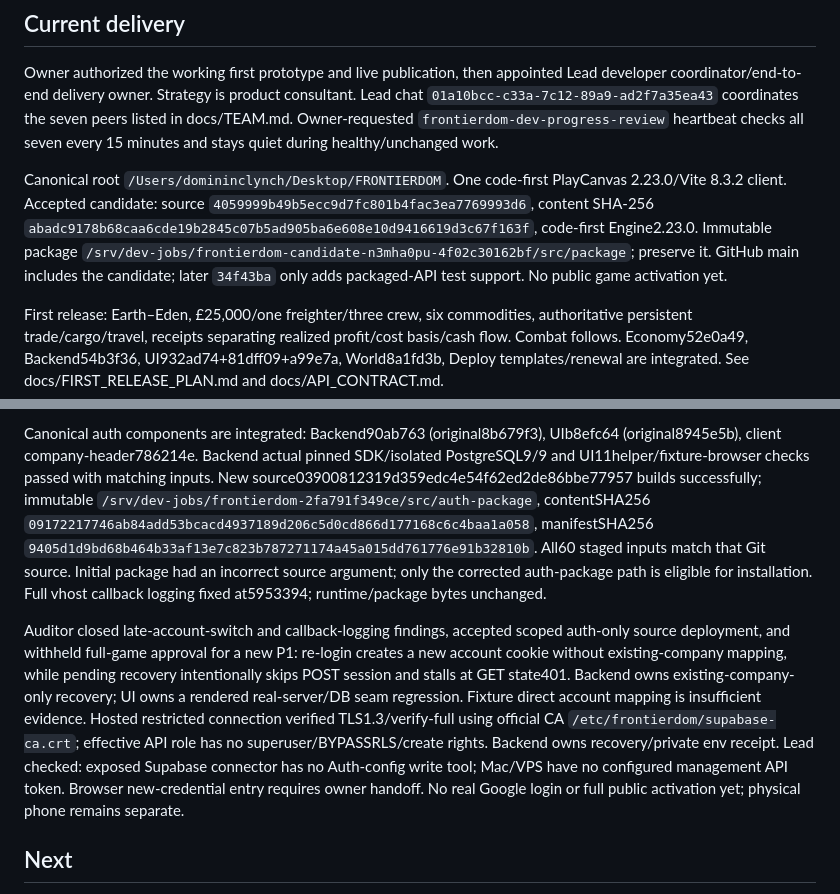
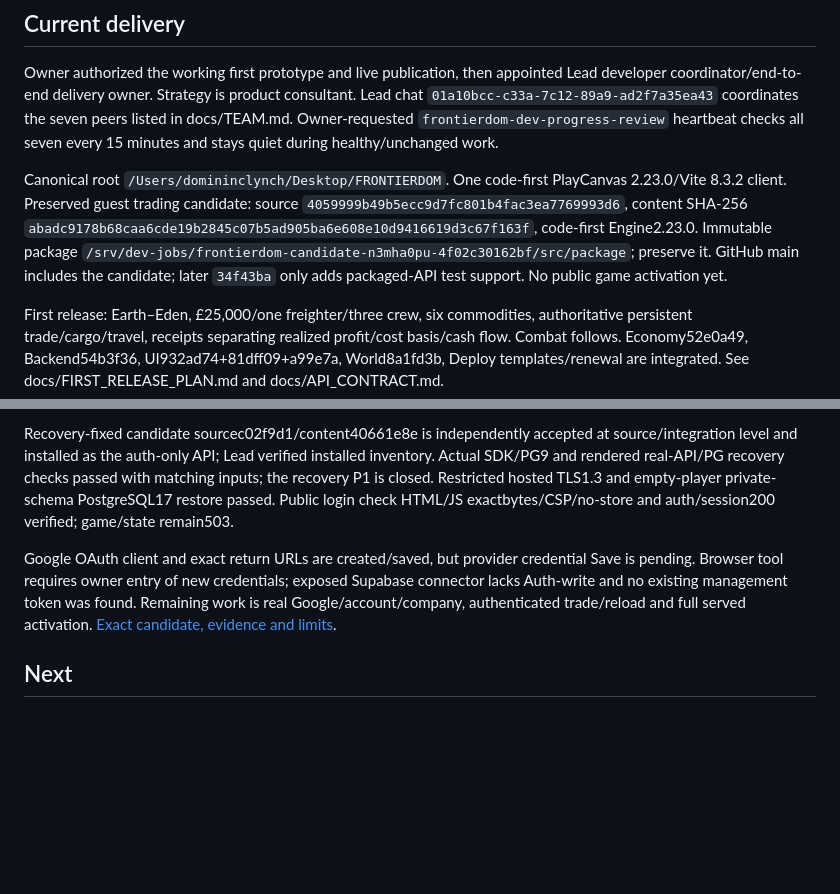
Before and after one commit to DomLynch/FRONTIERDOM, a Markdown page: PROJECT_STATE.md, 2 parts joined by grey strips. Drawn GitHub-style; blank space fills up the shorter version.

Commit message:
Record reviewed auth service readiness and remaining provider handoff

```diff
--- a/PROJECT_STATE.md
+++ b/PROJECT_STATE.md
@@ -4,7 +4,7 @@
 
 Owner authorized the working first prototype and live publication, then appointed Lead developer coordinator/end-to-end delivery owner. Strategy is product consultant. Lead chat `01a10bcc-c33a-7c12-89a9-ad2f7a35ea43` coordinates the seven peers listed in docs/TEAM.md. Owner-requested `frontierdom-dev-progress-review` heartbeat checks all seven every 15 minutes and stays quiet during healthy/unchanged work.
 
-Canonical root `/Users/domininclynch/Desktop/FRONTIERDOM`. One code-first PlayCanvas 2.23.0/Vite 8.3.2 client. Accepted candidate: source `4059999b49b5ecc9d7fc801b4fac3ea7769993d6`, content SHA-256 `abadc9178b68caa6cde19b2845c07b5ad905ba6e608e10d9416619d3c67f163f`, code-first Engine2.23.0. Immutable package `/srv/dev-jobs/frontierdom-candidate-n3mha0pu-4f02c30162bf/src/package`; preserve it. GitHub main includes the candidate; later `34f43ba` only adds packaged-API test support. No public game activation yet.
+Canonical root `/Users/domininclynch/Desktop/FRONTIERDOM`. One code-first PlayCanvas 2.23.0/Vite 8.3.2 client. Preserved guest trading candidate: source `4059999b49b5ecc9d7fc801b4fac3ea7769993d6`, content SHA-256 `abadc9178b68caa6cde19b2845c07b5ad905ba6e608e10d9416619d3c67f163f`, code-first Engine2.23.0. Immutable package `/srv/dev-jobs/frontierdom-candidate-n3mha0pu-4f02c30162bf/src/package`; preserve it. GitHub main includes the candidate; later `34f43ba` only adds packaged-API test support. No public game activation yet.
 
 First release: Earth–Eden, £25,000/one freighter/three crew, six commodities, authoritative persistent trade/cargo/travel, receipts separating realized profit/cost basis/cash flow. Combat follows. Economy52e0a49, Backend54b3f36, UI932ad74+81dff09+a99e7a, World8a1fd3b, Deploy templates/renewal are integrated. See docs/FIRST_RELEASE_PLAN.md and docs/API_CONTRACT.md.
 
@@ -22,7 +22,7 @@ Independently accepted 5 October: official MCP authored project1613265/scene2612
 
-Canonical auth components are integrated: Backend90ab763 (original8b679f3), UIb8efc64 (original8945e5b), client company-header786214e. Backend actual pinned SDK/isolated PostgreSQL9/9 and UI11helper/fixture-browser checks passed with matching inputs. New source03900812319d359edc4e54f62ed2de86bbe77957 builds successfully; immutable `/srv/dev-jobs/frontierdom-2fa791f349ce/src/auth-package`, contentSHA256 `09172217746ab84add53bcacd4937189d206c5d0cd866d177168c6c4baa1a058`, manifestSHA256 `9405d1d9bd68b464b33af13e7c823b787271174a45a015dd761776e91b32810b`. All60 staged inputs match that Git source. Initial package had an incorrect source argument; only the corrected auth-package path is eligible for installation. Full vhost callback logging fixed at5953394; runtime/package bytes unchanged.
+Recovery-fixed candidate sourcec02f9d1/content40661e8e is independently accepted at source/integration level and installed as the auth-only API; Lead verified installed inventory. Actual SDK/PG9 and rendered real-API/PG recovery checks passed with matching inputs; the recovery P1 is closed. Restricted hosted TLS1.3 and empty-player private-schema PostgreSQL17 restore passed. Public login check HTML/JS exactbytes/CSP/no-store and auth/session200 verified; game/state remain503.
 
-Auditor closed late-account-switch and callback-logging findings, accepted scoped auth-only source deployment, and withheld full-game approval for a new P1: re-login creates a new account cookie without existing-company mapping, while pending recovery intentionally skips POST session and stalls at GET state401. Backend owns existing-company-only recovery; UI owns a rendered real-server/DB seam regression. Fixture direct account mapping is insufficient evidence. Hosted restricted connection verified TLS1.3/verify-full using official CA `/etc/frontierdom/supabase-ca.crt`; effective API role has no superuser/BYPASSRLS/create rights. Backend owns recovery/private env receipt. Lead checked: exposed Supabase connector has no Auth-config write tool; Mac/VPS have no configured management API token. Browser new-credential entry requires owner handoff. No real Google login or full public activation yet; physical phone remains separate.
+Google OAuth client and exact return URLs are created/saved, but provider credential Save is pending. Browser tool requires owner entry of new credentials; exposed Supabase connector lacks Auth-write and no existing management token was found. Remaining work is real Google/account/company, authenticated trade/reload and full served activation. [Exact candidate, evidence and limits](docs/releases/AUTH_CANDIDATE.md).
 
 ## Next
 
```
Also changed, not shown: other parts of PROJECT_STATE.md (+1 -1 lines), docs/releases/AUTH_CANDIDATE.md (added, +19 -0 lines).
